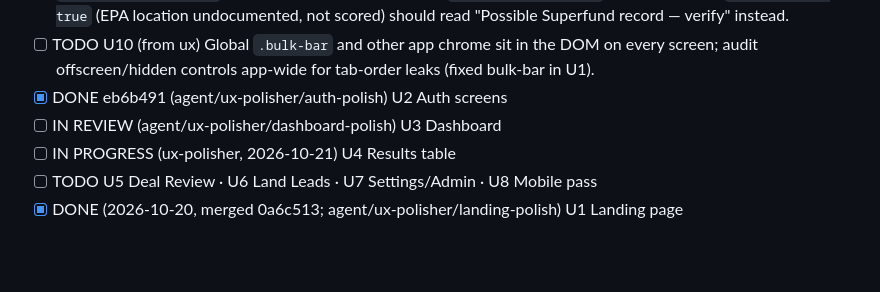
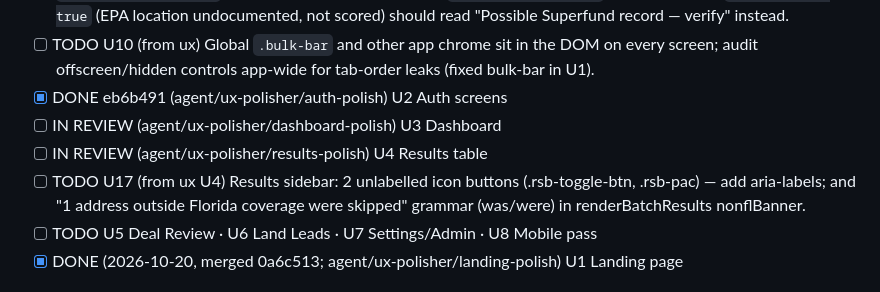
Before and after one commit to srikar2001/ParcelIQ, a Markdown page: ops/BACKLOG.md, the part around the change. Drawn GitHub-style; blank space fills up the shorter version.

```diff
--- a/ops/BACKLOG.md
+++ b/ops/BACKLOG.md
@@ -79,7 +79,8 @@ Chief-of-staff keeps each lane ordered by impact. Agents add findings here.
 - [ ] TODO U10 (from ux) Global `.bulk-bar` and other app chrome sit in the DOM on every screen; audit offscreen/hidden controls app-wide for tab-order leaks (fixed bulk-bar in U1).
 - [x] DONE eb6b491 (agent/ux-polisher/auth-polish) U2 Auth screens
 - [ ] IN REVIEW (agent/ux-polisher/dashboard-polish) U3 Dashboard
-- [ ] IN PROGRESS (ux-polisher, 2026-10-21) U4 Results table
+- [ ] IN REVIEW (agent/ux-polisher/results-polish) U4 Results table
+- [ ] TODO U17 (from ux U4) Results sidebar: 2 unlabelled icon buttons (.rsb-toggle-btn, .rsb-pac) — add aria-labels; and "1 address outside Florida coverage were skipped" grammar (was/were) in renderBatchResults nonflBanner.
 - [ ] TODO U5 Deal Review · U6 Land Leads · U7 Settings/Admin · U8 Mobile pass
 - [x] DONE (2026-10-20, merged 0a6c513; agent/ux-polisher/landing-polish) U1 Landing page
 
```
Also changed, not shown: ops/AGENT_LOG.md (+1 -0 lines), ops/READY.md (+1 -0 lines).
